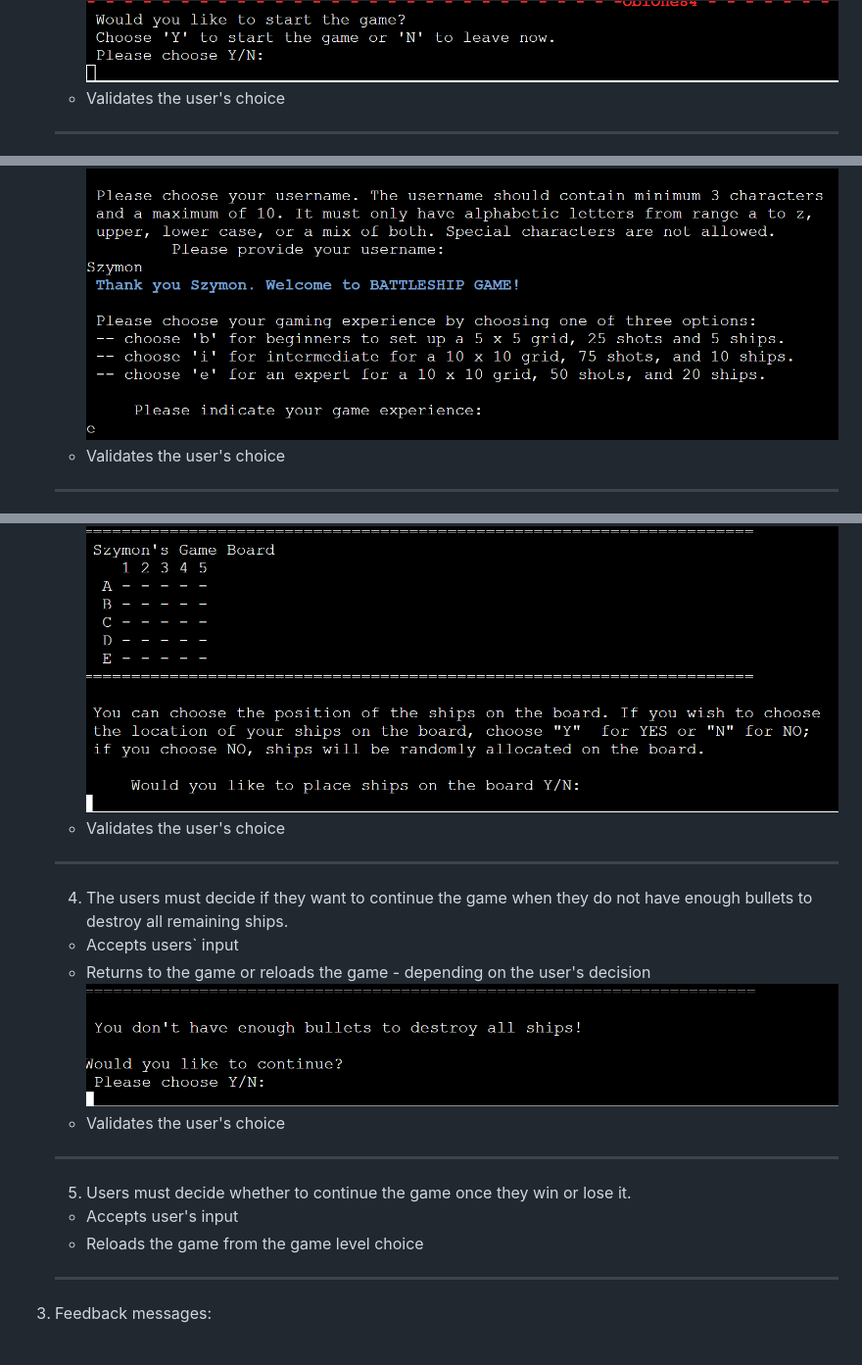
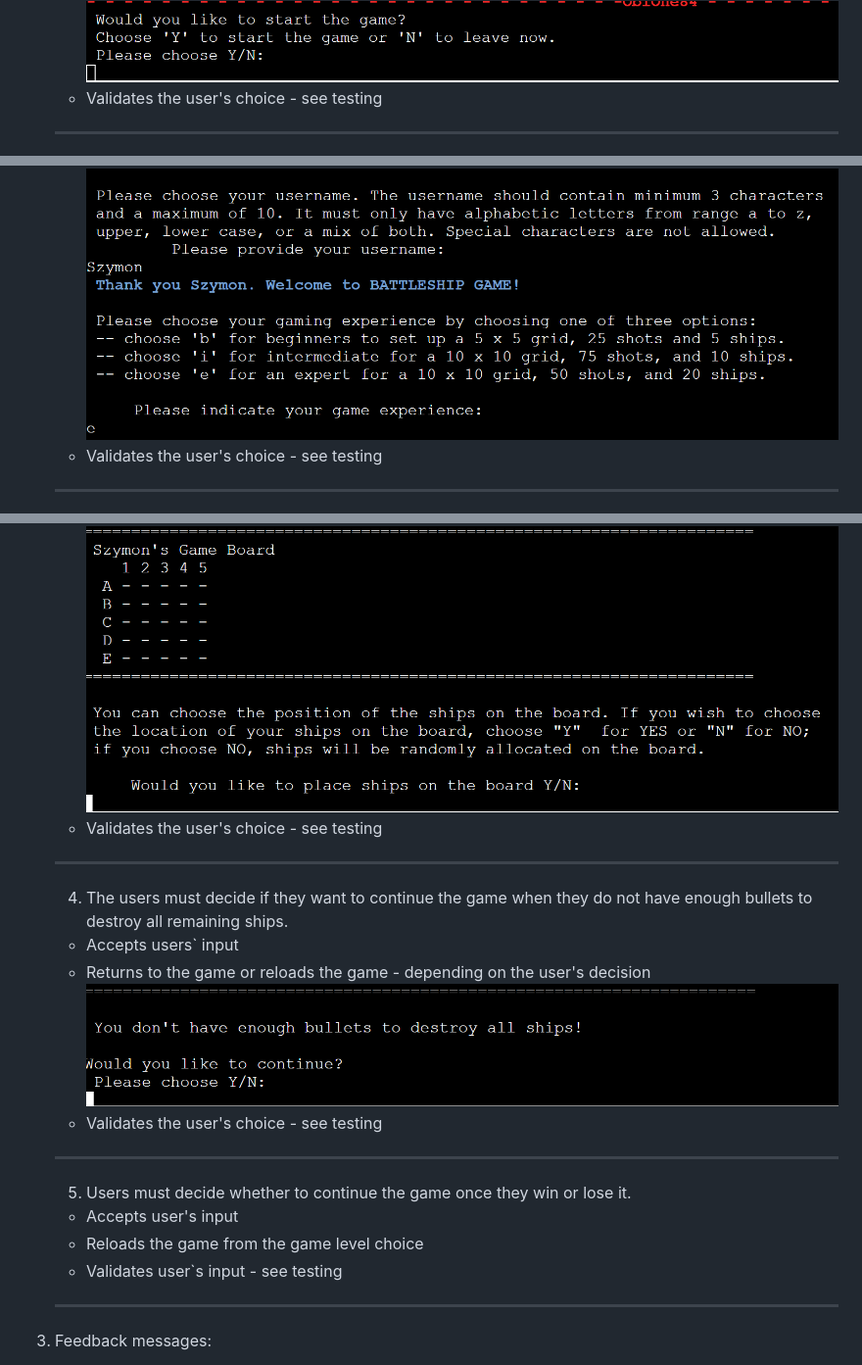
Before and after one commit to ObiOne84/battleship-game, a Markdown page: README.md, 3 parts joined by grey strips. Shown: that part at 98% size. Rendered like a GitHub page.

```diff
--- a/README.md
+++ b/README.md
@@ -42,30 +42,31 @@ To place the ships or shot at the board, players must pass coordinates in the fo
     - The users must enter 'Y' or 'y' to start the game. If the user chooses 'N' or 'n', the game will reload
     - Loads the game
     ![Start the game message](assets/images/start-game-message.png)
-    - Validates the user's choice
+    - Validates the user's choice - see testing
     ---
     2. User must choose a username and game level
     - Accepts user's input
     - Sets username
     - Defines game parameters (board size, number of ships and shots)
     ![Choose a username and game level](assets/images/username-game-lev.png)
-    - Validates the user's choice
+    - Validates the user's choice - see testing
     ---
     3. The user must decide to manually or randomly place ships on the board
     - Accepts user's input
     - Prints user's board
     ![Choose the ships location message](assets/images//decision-ships-loc.png)
-    - Validates the user's choice
+    - Validates the user's choice - see testing
     ---
     4. The users must decide if they want to continue the game when they do not have enough bullets to destroy all remaining ships.
     - Accepts users` input
     - Returns to the game or reloads the game - depending on the user's decision
     ![Not enough bullets message](assets/images/low-bullets-message.png)
-    - Validates the user's choice
+    - Validates the user's choice - see testing
     ---
     5. Users must decide whether to continue the game once they win or lose it.
     - Accepts user's input
     - Reloads the game from the game level choice
+    - Validates user`s input - see testing
 
     ---
 
```
Also changed, not shown: other parts of README.md (+29 -4 lines), assets/images/battlship-chart.png (added).
